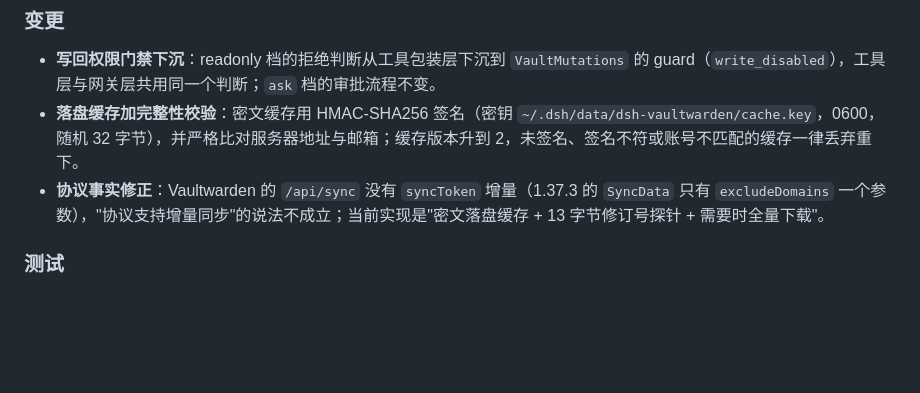
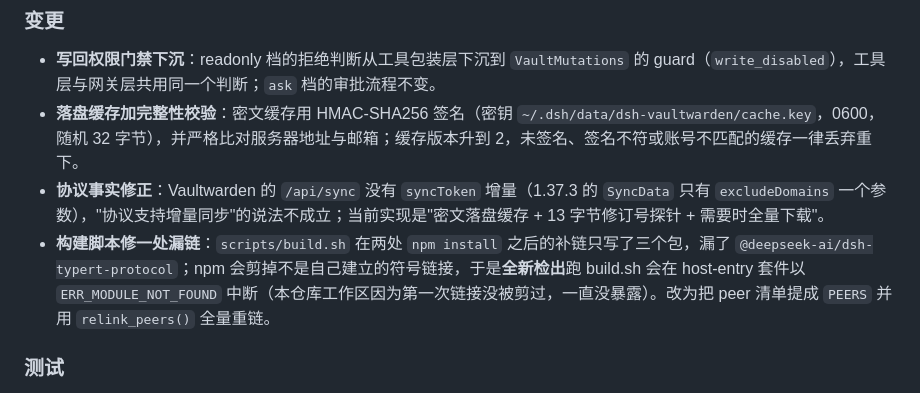
Before and after one commit to BuvkB/dsh-vaultwarden, a Markdown page: CHANGELOG.md, the part around the change. Drawn GitHub-style; blank space fills up the shorter version.

Commit message:
docs(changelog): 记上 build.sh 漏链修复

```diff
--- a/CHANGELOG.md
+++ b/CHANGELOG.md
@@ -33,6 +33,7 @@ and this project adheres to [Semantic Versioning](https://semver.org/spec/v2.0.0
 - **写回权限门禁下沉**：readonly 档的拒绝判断从工具包装层下沉到 `VaultMutations` 的 guard（`write_disabled`），工具层与网关层共用同一个判断；`ask` 档的审批流程不变。
 - **落盘缓存加完整性校验**：密文缓存用 HMAC-SHA256 签名（密钥 `~/.dsh/data/dsh-vaultwarden/cache.key`，0600，随机 32 字节），并严格比对服务器地址与邮箱；缓存版本升到 2，未签名、签名不符或账号不匹配的缓存一律丢弃重下。
 - **协议事实修正**：Vaultwarden 的 `/api/sync` 没有 `syncToken` 增量（1.37.3 的 `SyncData` 只有 `excludeDomains` 一个参数），"协议支持增量同步"的说法不成立；当前实现是"密文落盘缓存 + 13 字节修订号探针 + 需要时全量下载"。
+- **构建脚本修一处漏链**：`scripts/build.sh` 在两处 `npm install` 之后的补链只写了三个包，漏了 `@deepseek-ai/dsh-typert-protocol`；npm 会剪掉不是自己建立的符号链接，于是**全新检出**跑 build.sh 会在 host-entry 套件以 `ERR_MODULE_NOT_FOUND` 中断（本仓库工作区因为第一次链接没被剪过，一直没暴露）。改为把 peer 清单提成 `PEERS` 并用 `relink_peers()` 全量重链。
 
 ### 测试
 
```
